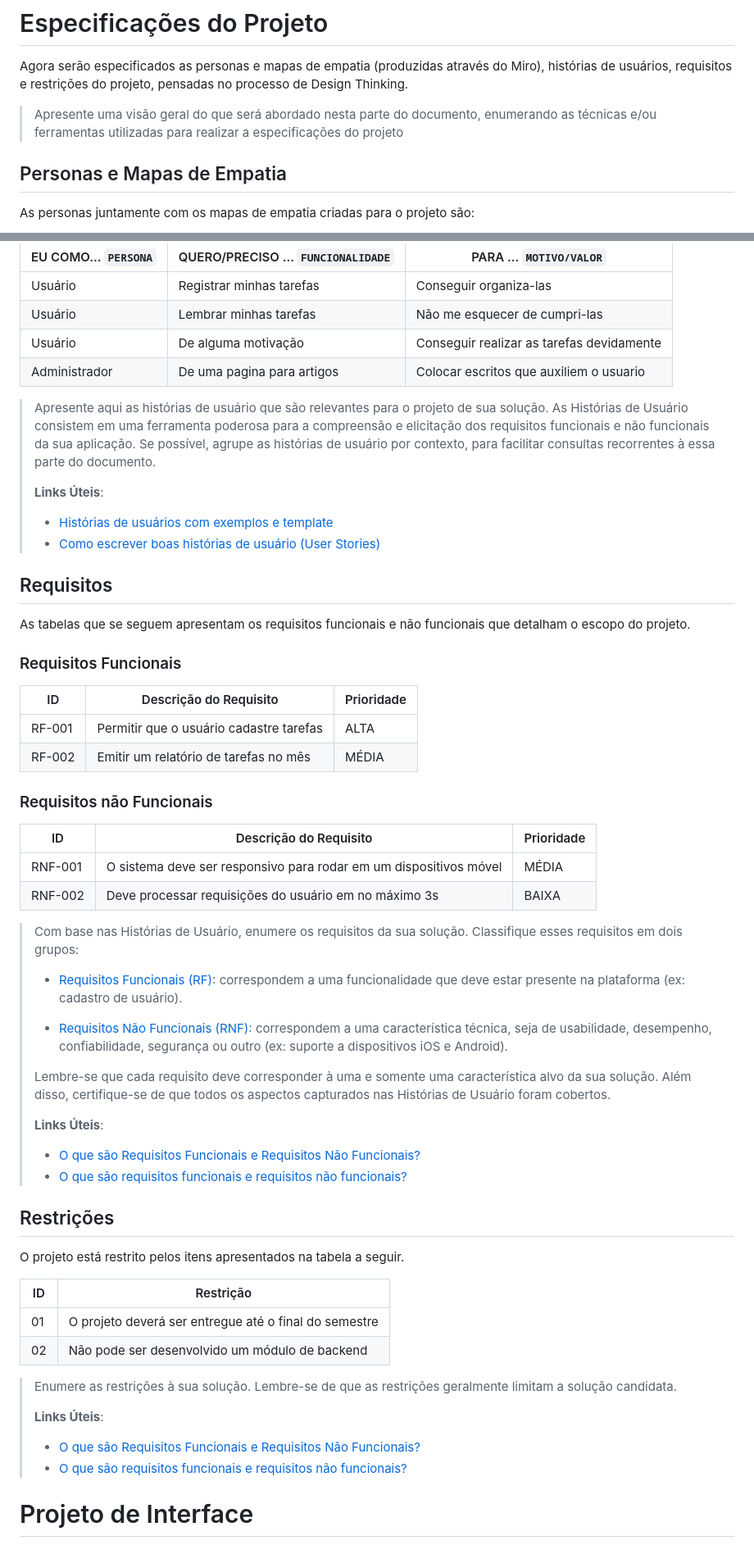
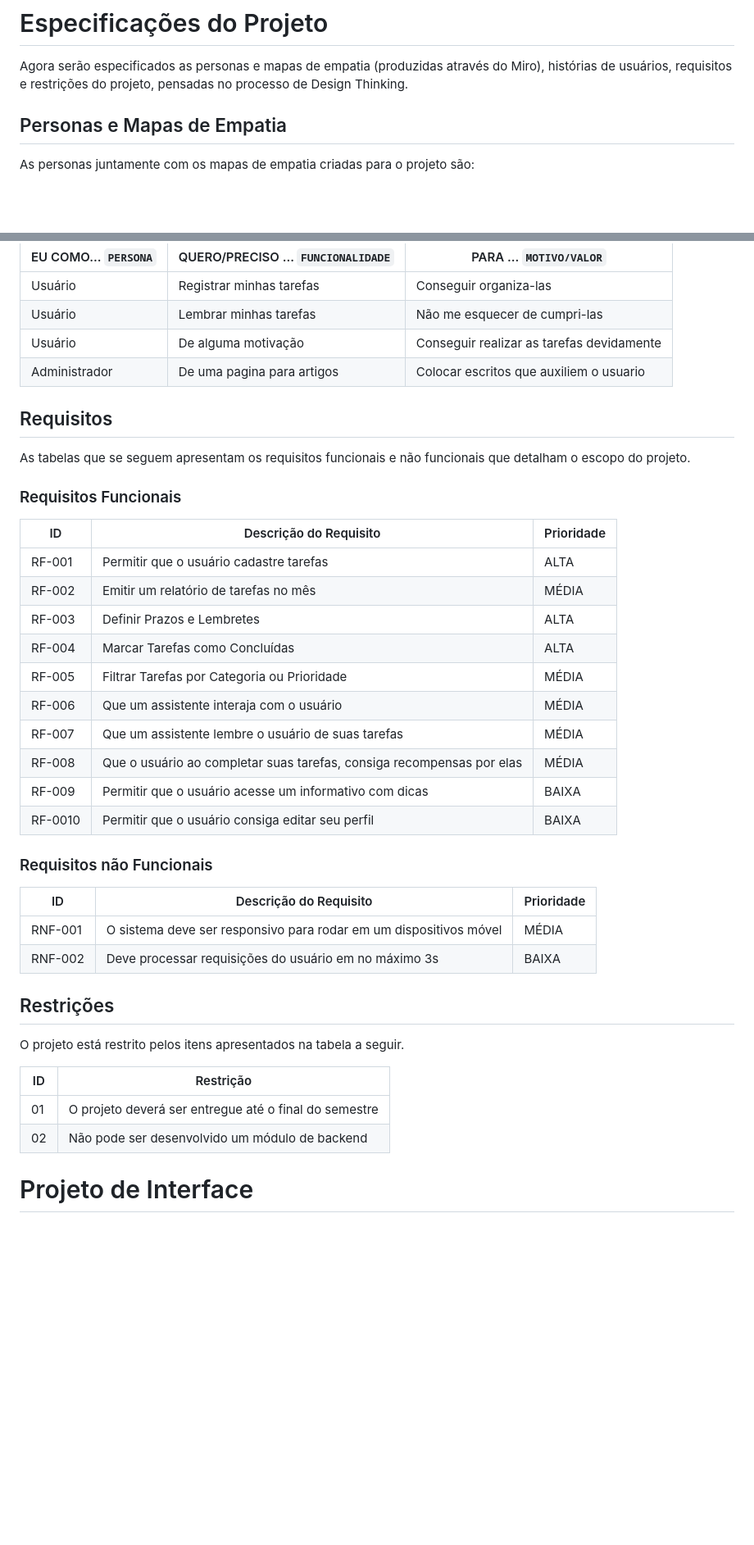
Before and after one commit to ICEI-PUC-Minas-PMGES-TI/pmg-es-2024-1-ti1-2401100-g2-ma-organizacao-de-tempo-1, a Markdown page: docs/relatorio/Relatorio Tecnico - TEMPLATE.md, 2 parts joined by grey strips. Shown at 82% size. GitHub-like rendering; blank space fills up the shorter version.

```diff
--- a/docs/relatorio/Relatorio Tecnico - TEMPLATE.md
+++ b/docs/relatorio/Relatorio Tecnico - TEMPLATE.md
@@ -73,10 +73,6 @@ O público-alvo é principalmente para aqueles que possuem dificuldade de organi
 
 Agora serão especificados as personas e mapas de empatia (produzidas através do Miro), histórias de usuários, requisitos e restrições do projeto, pensadas no processo de Design Thinking.
 
-> Apresente uma visão geral do que será abordado nesta parte do
-> documento, enumerando as técnicas e/ou ferramentas utilizadas para
-> realizar a especificações do projeto
-
 ## Personas e Mapas de Empatia
 
 As personas juntamente com os mapas de empatia criadas para o projeto são:
@@ -96,17 +92,6 @@ Com base na análise das personas forma identificadas as seguintes histórias de
 |Usuário             | De alguma motivação                | Conseguir realizar as tarefas devidamente|
 |Administrador       | De uma pagina para artigos         | Colocar escritos que auxiliem o usuario  |
 
-> Apresente aqui as histórias de usuário que são relevantes para o
-> projeto de sua solução. As Histórias de Usuário consistem em uma
-> ferramenta poderosa para a compreensão e elicitação dos requisitos
-> funcionais e não funcionais da sua aplicação. Se possível, agrupe as
-> histórias de usuário por contexto, para facilitar consultas
-> recorrentes à essa parte do documento.
->
-> **Links Úteis**:
-> - [Histórias de usuários com exemplos e template](https://www.atlassian.com/br/agile/project-management/user-stories)
-> - [Como escrever boas histórias de usuário (User Stories)](https://medium.com/vertice/como-escrever-boas-users-stories-hist%C3%B3rias-de-usu%C3%A1rios-b29c75043fac)
-
 ## Requisitos
 
 As tabelas que se seguem apresentam os requisitos funcionais e não funcionais que detalham o escopo do projeto.
@@ -117,6 +102,14 @@ As tabelas que se seguem apresentam os requisitos funcionais e não funcionais q
 |------|-----------------------------------------|----|
 |RF-001| Permitir que o usuário cadastre tarefas | ALTA |
 |RF-002| Emitir um relatório de tarefas no mês   | MÉDIA |
+|RF-003| Definir Prazos e Lembretes   | ALTA |
+|RF-004| Marcar Tarefas como Concluídas   | ALTA |
+|RF-005| Filtrar Tarefas por Categoria ou Prioridade   | MÉDIA |
+|RF-006| Que um assistente interaja com o usuário  | MÉDIA |
+|RF-007| Que um assistente lembre o usuário de suas tarefas  | MÉDIA |
+|RF-008| Que o usuário ao completar suas tarefas, consiga recompensas por elas  | MÉDIA |
+|RF-009| Permitir que o usuário acesse um informativo com dicas  | BAIXA |
+|RF-0010| Permitir que o usuário consiga editar seu perfil  | BAIXA |
 
 
 ### Requisitos não Funcionais
@@ -126,28 +119,6 @@ As tabelas que se seguem apresentam os requisitos funcionais e não funcionais q
 |RNF-001| O sistema deve ser responsivo para rodar em um dispositivos móvel | MÉDIA |
 |RNF-002| Deve processar requisições do usuário em no máximo 3s |  BAIXA |
 
-> Com base nas Histórias de Usuário, enumere os requisitos da sua
-> solução. Classifique esses requisitos em dois grupos:
->
-> - [Requisitos Funcionais (RF)](https://pt.wikipedia.org/wiki/Requisito_funcional):
->   correspondem a uma funcionalidade que deve estar presente na
->   plataforma (ex: cadastro de usuário).
->
-> - [Requisitos Não Funcionais (RNF)](https://pt.wikipedia.org/wiki/Requisito_n%C3%A3o_funcional):
->   correspondem a uma característica técnica, seja de usabilidade,
->   desempenho, confiabilidade, segurança ou outro (ex: suporte a
->   dispositivos iOS e Android).
->
-> Lembre-se que cada requisito deve corresponder à uma e somente uma
-> característica alvo da sua solução. Além disso, certifique-se de que
-> todos os aspectos capturados nas Histórias de Usuário foram cobertos.
->
-> **Links Úteis**:
->
-> - [O que são Requisitos Funcionais e Requisitos Não Funcionais?](https://codificar.com.br/requisitos-funcionais-nao-funcionais/)
-> - [O que são requisitos funcionais e requisitos não funcionais?](https://analisederequisitos.com.br/requisitos-funcionais-e-requisitos-nao-funcionais-o-que-sao/)
-
-
 ## Restrições
 
 O projeto está restrito pelos itens apresentados na tabela a seguir.
@@ -156,15 +127,6 @@ O projeto está restrito pelos itens apresentados na tabela a seguir.
 |--|-------------------------------------------------------|
 |01| O projeto deverá ser entregue até o final do semestre |
 |02| Não pode ser desenvolvido um módulo de backend        |
-
-
-> Enumere as restrições à sua solução. Lembre-se de que as restrições
-> geralmente limitam a solução candidata.
->
-> **Links Úteis**:
-> - [O que são Requisitos Funcionais e Requisitos Não Funcionais?](https://codificar.com.br/requisitos-funcionais-nao-funcionais/)
-> - [O que são requisitos funcionais e requisitos não funcionais?](https://analisederequisitos.com.br/requisitos-funcionais-e-requisitos-nao-funcionais-o-que-sao/)
-
 
 # Projeto de Interface
 
```
